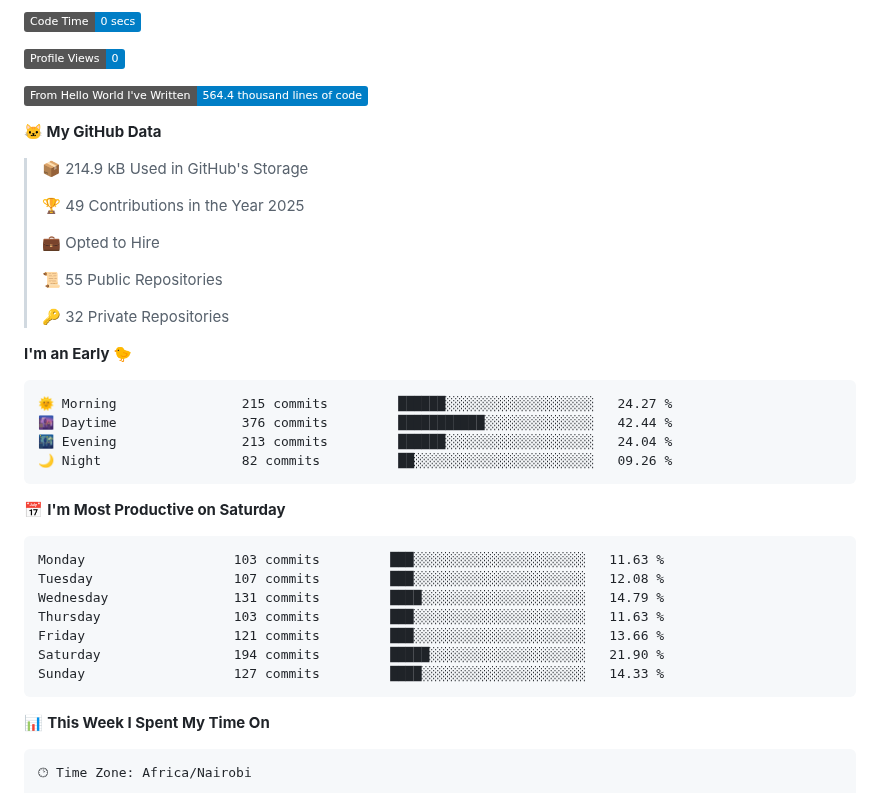
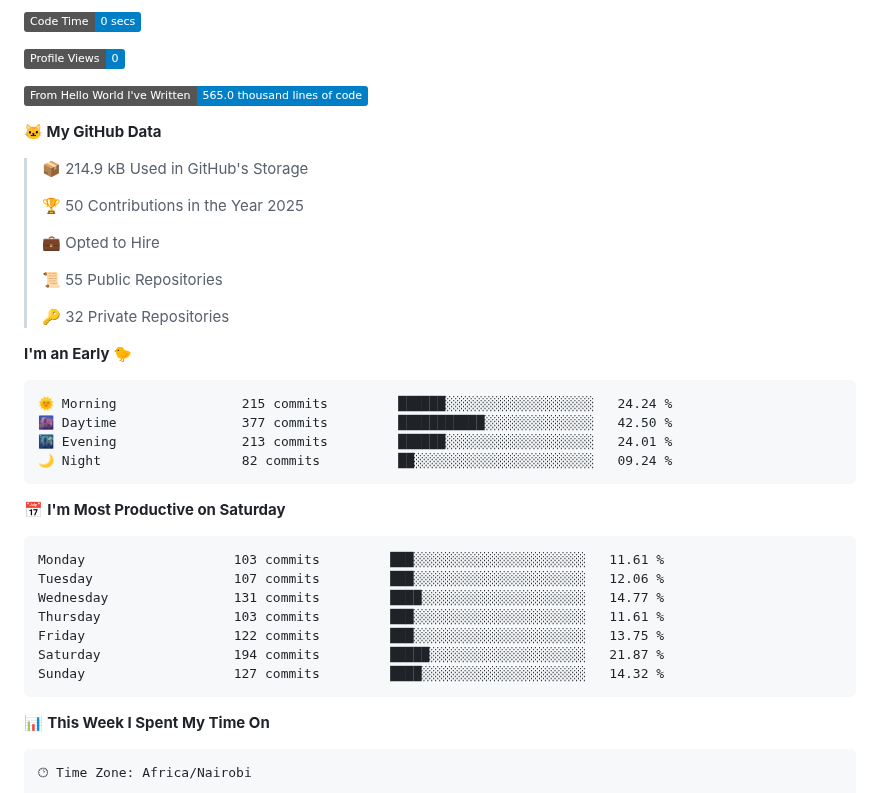
Before and after one commit to samuelmunyoki/samuelmunyoki, a Markdown page: README.md, the part around one of its changes. Rendered like a GitHub page; badges without logos.

Commit message:
Updated dev metrics

````diff
--- a/README.md
+++ b/README.md
@@ -48,13 +48,13 @@ hobbies: ["Cinema", "Competitive Gaming", "IoT"]
 
 ![Profile Views](http://img.shields.io/badge/Profile%20Views-0-blue)
 
-![Lines of code](https://img.shields.io/badge/From%20Hello%20World%20I%27ve%20Written-564.4%20thousand%20lines%20of%20code-blue)
+![Lines of code](https://img.shields.io/badge/From%20Hello%20World%20I%27ve%20Written-565.0%20thousand%20lines%20of%20code-blue)
 
 **🐱 My GitHub Data**
 
 > 📦 214.9 kB Used in GitHub's Storage
  >
-> 🏆 49 Contributions in the Year 2025
+> 🏆 50 Contributions in the Year 2025
  >
 > 💼 Opted to Hire
  >
@@ -65,21 +65,21 @@ hobbies: ["Cinema", "Competitive Gaming", "IoT"]
 **I'm an Early 🐤**
 
 ```text
-🌞 Morning                215 commits         ██████░░░░░░░░░░░░░░░░░░░   24.27 %
-🌆 Daytime                376 commits         ███████████░░░░░░░░░░░░░░   42.44 %
-🌃 Evening                213 commits         ██████░░░░░░░░░░░░░░░░░░░   24.04 %
-🌙 Night                  82 commits          ██░░░░░░░░░░░░░░░░░░░░░░░   09.26 %
+🌞 Morning                215 commits         ██████░░░░░░░░░░░░░░░░░░░   24.24 %
+🌆 Daytime                377 commits         ███████████░░░░░░░░░░░░░░   42.50 %
+🌃 Evening                213 commits         ██████░░░░░░░░░░░░░░░░░░░   24.01 %
+🌙 Night                  82 commits          ██░░░░░░░░░░░░░░░░░░░░░░░   09.24 %
 ```
 📅 **I'm Most Productive on Saturday**
 
 ```text
-Monday                   103 commits         ███░░░░░░░░░░░░░░░░░░░░░░   11.63 %
-Tuesday                  107 commits         ███░░░░░░░░░░░░░░░░░░░░░░   12.08 %
-Wednesday                131 commits         ████░░░░░░░░░░░░░░░░░░░░░   14.79 %
-Thursday                 103 commits         ███░░░░░░░░░░░░░░░░░░░░░░   11.63 %
-Friday                   121 commits         ███░░░░░░░░░░░░░░░░░░░░░░   13.66 %
-Saturday                 194 commits         █████░░░░░░░░░░░░░░░░░░░░   21.90 %
-Sunday                   127 commits         ████░░░░░░░░░░░░░░░░░░░░░   14.33 %
+Monday                   103 commits         ███░░░░░░░░░░░░░░░░░░░░░░   11.61 %
+Tuesday                  107 commits         ███░░░░░░░░░░░░░░░░░░░░░░   12.06 %
+Wednesday                131 commits         ████░░░░░░░░░░░░░░░░░░░░░   14.77 %
+Thursday                 103 commits         ███░░░░░░░░░░░░░░░░░░░░░░   11.61 %
+Friday                   122 commits         ███░░░░░░░░░░░░░░░░░░░░░░   13.75 %
+Saturday                 194 commits         █████░░░░░░░░░░░░░░░░░░░░   21.87 %
+Sunday                   127 commits         ████░░░░░░░░░░░░░░░░░░░░░   14.32 %
 ```
 
 
````
Also changed, not shown: other parts of README.md (+1 -1 lines), assets/bar_graph.png.
